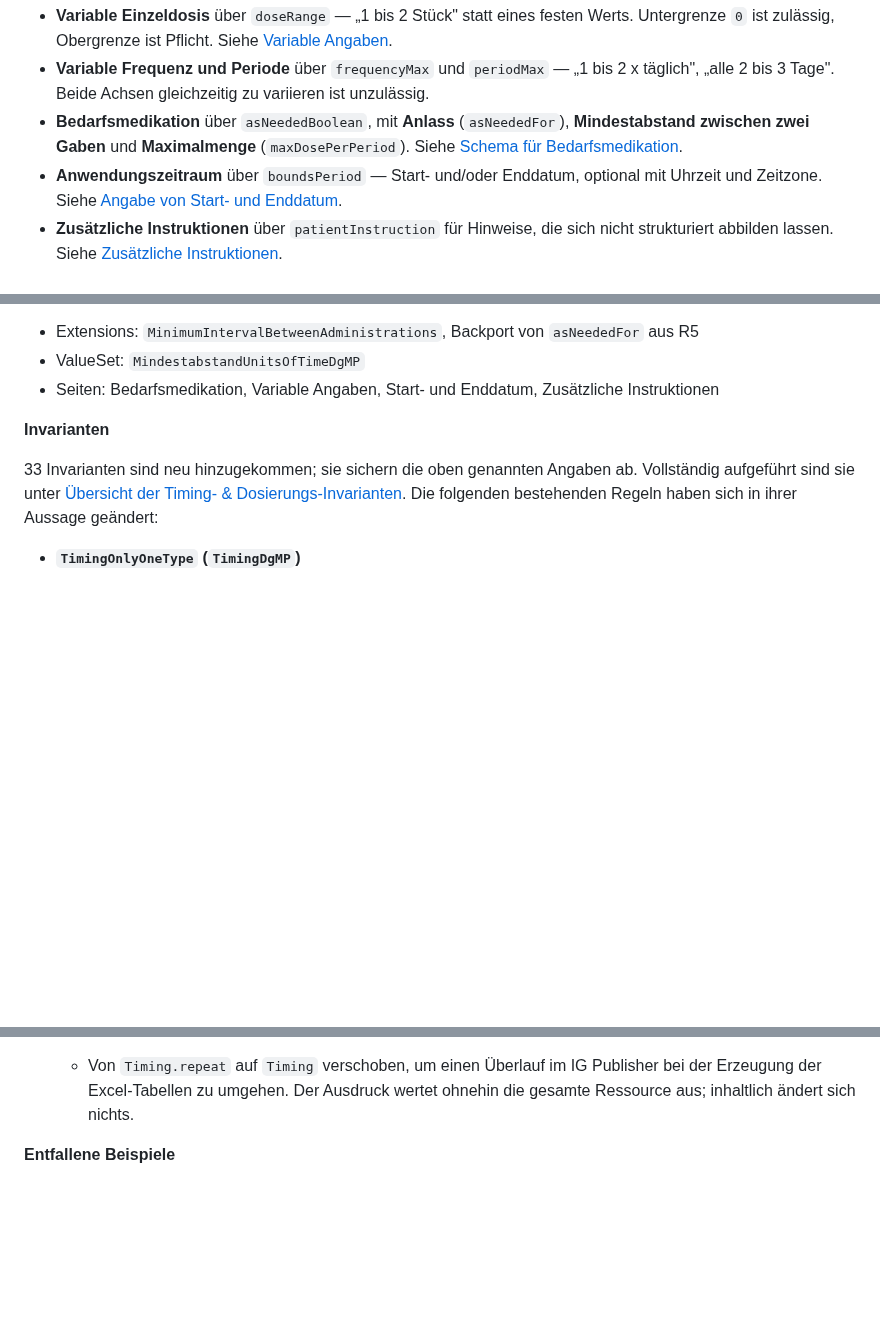
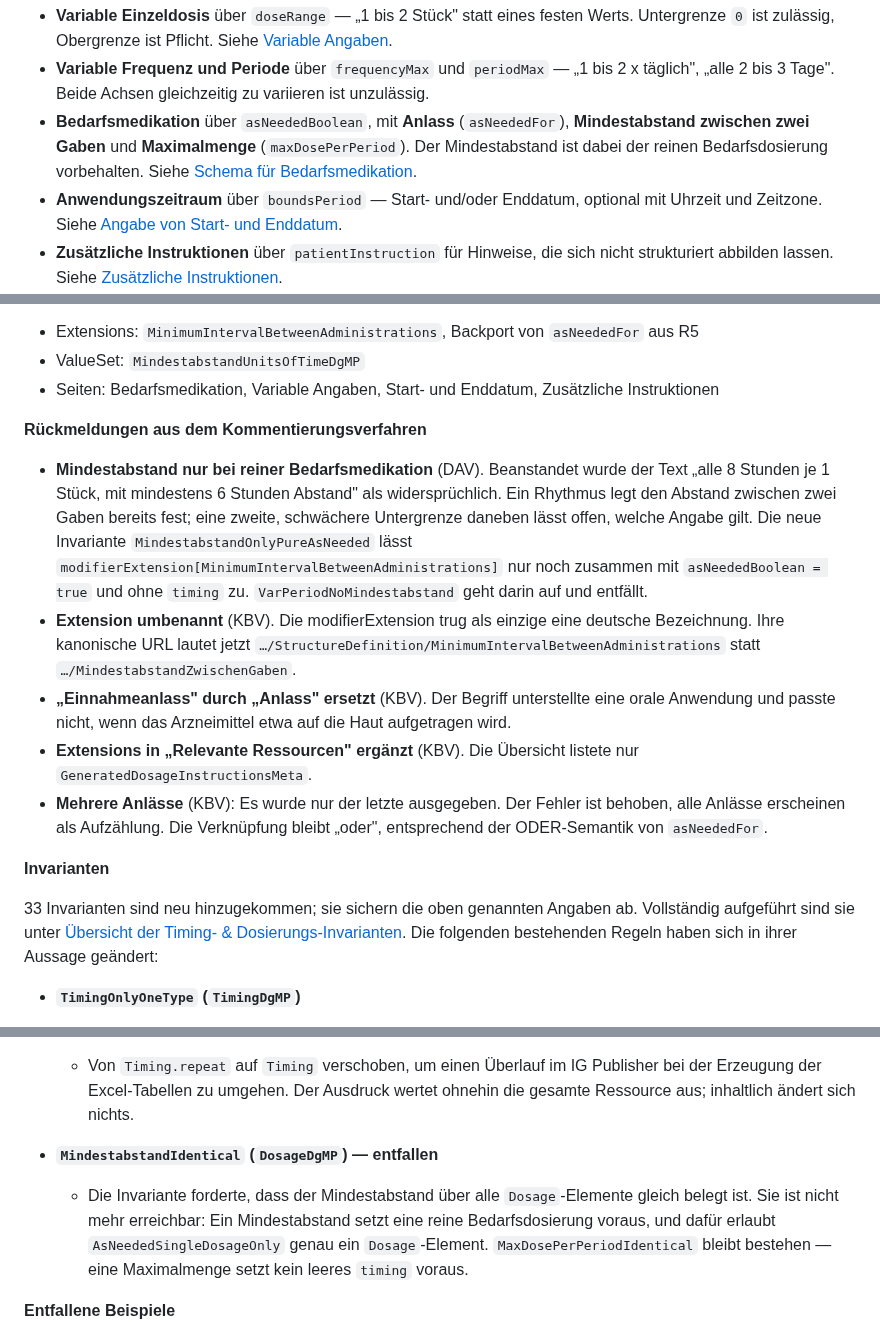
Before and after one commit to hl7germany/medication-ig-de-r4, a Markdown page: input/pagecontent/release-notes.md, 3 parts joined by grey strips. Rendered like a GitHub page; blank space fills up the shorter version.

Commit message:
docs: record the pre-ballot feedback in the release notes
Ein eigener Abschnitt fuehrt auf, was aus dem Kommentierungsverfahren
eingearbeitet ist, jeweils mit dem Einreicher. Fuer Kommentierende ist so
nachvollziehbar, was mit ihrer Rueckmeldung geschehen ist.

Die entfallene Invariante MindestabstandIdentical ist bei den Invarianten
begruendet, samt Abgrenzung zu MaxDosePerPeriodIdentical, die aus
demselben Muster stammt, aber erreichbar bleibt.

```diff
--- a/input/pagecontent/release-notes.md
+++ b/input/pagecontent/release-notes.md
@@ -12,7 +12,7 @@ gepflegt; seine Änderungen stehen im dortigen `CHANGELOG.md`.
 
 - **Variable Einzeldosis** über `doseRange` — „1 bis 2 Stück" statt eines festen Werts. Untergrenze `0` ist zulässig, Obergrenze ist Pflicht. Siehe [Variable Angaben](./schema-variable-angaben.html).
 - **Variable Frequenz und Periode** über `frequencyMax` und `periodMax` — „1 bis 2 x täglich", „alle 2 bis 3 Tage". Beide Achsen gleichzeitig zu variieren ist unzulässig.
-- **Bedarfsmedikation** über `asNeededBoolean`, mit **Anlass** (`asNeededFor`), **Mindestabstand zwischen zwei Gaben** und **Maximalmenge** (`maxDosePerPeriod`). Siehe [Schema für Bedarfsmedikation](./schema-bedarfsmedikation.html).
+- **Bedarfsmedikation** über `asNeededBoolean`, mit **Anlass** (`asNeededFor`), **Mindestabstand zwischen zwei Gaben** und **Maximalmenge** (`maxDosePerPeriod`). Der Mindestabstand ist dabei der reinen Bedarfsdosierung vorbehalten. Siehe [Schema für Bedarfsmedikation](./schema-bedarfsmedikation.html).
 - **Anwendungszeitraum** über `boundsPeriod` — Start- und/oder Enddatum, optional mit Uhrzeit und Zeitzone. Siehe [Angabe von Start- und Enddatum](./schema-start-end-datum.html).
 - **Zusätzliche Instruktionen** über `patientInstruction` für Hinweise, die sich nicht strukturiert abbilden lassen. Siehe [Zusätzliche Instruktionen](./schema-zusaetzliche-instruktionen.html).
 - **Kombination aus Zeitintervall und Tageszeiten- beziehungsweise Uhrzeiten-Bezug** — nicht tägliche Perioden (`d`, `wk`, `mo`) zusammen mit `when` oder `timeOfDay`. Siehe [Schema für Kombinationen von Zeitintervallen](./schema-intervall-kombination.html).
@@ -26,6 +26,14 @@ Damit entfallen 20 Beispiele aus der Liste nicht unterstützter Dosierkonfigurat
 - Extensions: `MinimumIntervalBetweenAdministrations`, Backport von `asNeededFor` aus R5
 - ValueSet: `MindestabstandUnitsOfTimeDgMP`
 - Seiten: Bedarfsmedikation, Variable Angaben, Start- und Enddatum, Zusätzliche Instruktionen
+
+**Rückmeldungen aus dem Kommentierungsverfahren**
+
+- **Mindestabstand nur bei reiner Bedarfsmedikation** (DAV). Beanstandet wurde der Text „alle 8 Stunden je 1 Stück, mit mindestens 6 Stunden Abstand" als widersprüchlich. Ein Rhythmus legt den Abstand zwischen zwei Gaben bereits fest; eine zweite, schwächere Untergrenze daneben lässt offen, welche Angabe gilt. Die neue Invariante `MindestabstandOnlyPureAsNeeded` lässt `modifierExtension[MinimumIntervalBetweenAdministrations]` nur noch zusammen mit `asNeededBoolean = true` und ohne `timing` zu. `VarPeriodNoMindestabstand` geht darin auf und entfällt.
+- **Extension umbenannt** (KBV). Die modifierExtension trug als einzige eine deutsche Bezeichnung. Ihre kanonische URL lautet jetzt `…/StructureDefinition/MinimumIntervalBetweenAdministrations` statt `…/MindestabstandZwischenGaben`.
+- **„Einnahmeanlass" durch „Anlass" ersetzt** (KBV). Der Begriff unterstellte eine orale Anwendung und passte nicht, wenn das Arzneimittel etwa auf die Haut aufgetragen wird.
+- **Extensions in „Relevante Ressourcen" ergänzt** (KBV). Die Übersicht listete nur `GeneratedDosageInstructionsMeta`.
+- **Mehrere Anlässe** (KBV): Es wurde nur der letzte ausgegeben. Der Fehler ist behoben, alle Anlässe erscheinen als Aufzählung. Die Verknüpfung bleibt „oder", entsprechend der ODER-Semantik von `asNeededFor`.
 
 **Invarianten**
 
@@ -52,6 +60,9 @@ Die folgenden bestehenden Regeln haben sich in ihrer Aussage geändert:
 
 - **`TimingOnlyOnePeriodForDayOfWeek` (`TimingDgMP`)**
   - Von `Timing.repeat` auf `Timing` verschoben, um einen Überlauf im IG Publisher bei der Erzeugung der Excel-Tabellen zu umgehen. Der Ausdruck wertet ohnehin die gesamte Ressource aus; inhaltlich ändert sich nichts.
+
+- **`MindestabstandIdentical` (`DosageDgMP`) — entfallen**
+  - Die Invariante forderte, dass der Mindestabstand über alle `Dosage`-Elemente gleich belegt ist. Sie ist nicht mehr erreichbar: Ein Mindestabstand setzt eine reine Bedarfsdosierung voraus, und dafür erlaubt `AsNeededSingleDosageOnly` genau ein `Dosage`-Element. `MaxDosePerPeriodIdentical` bleibt bestehen — eine Maximalmenge setzt kein leeres `timing` voraus.
 
 **Entfallene Beispiele**
 
```
